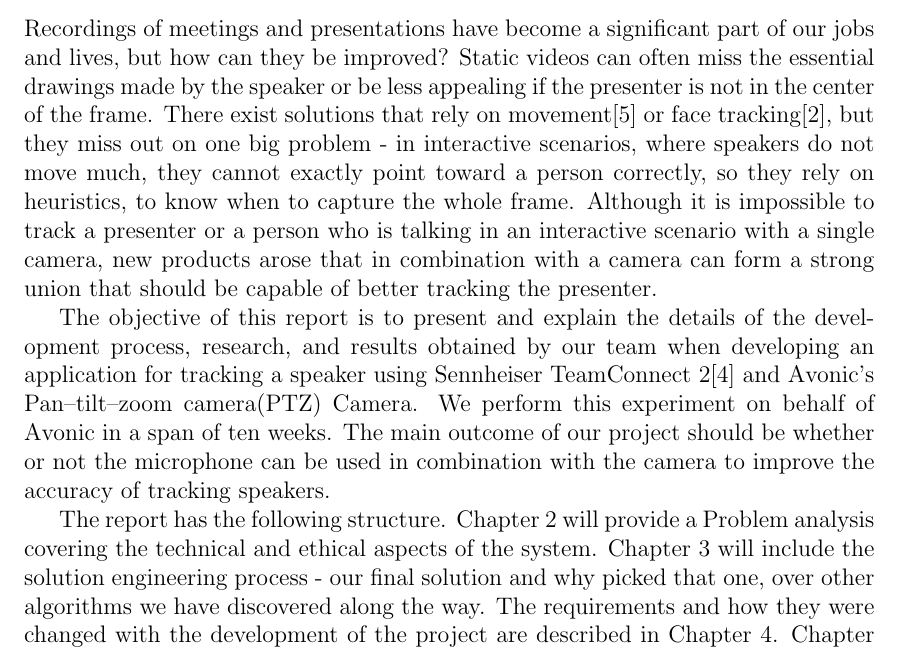
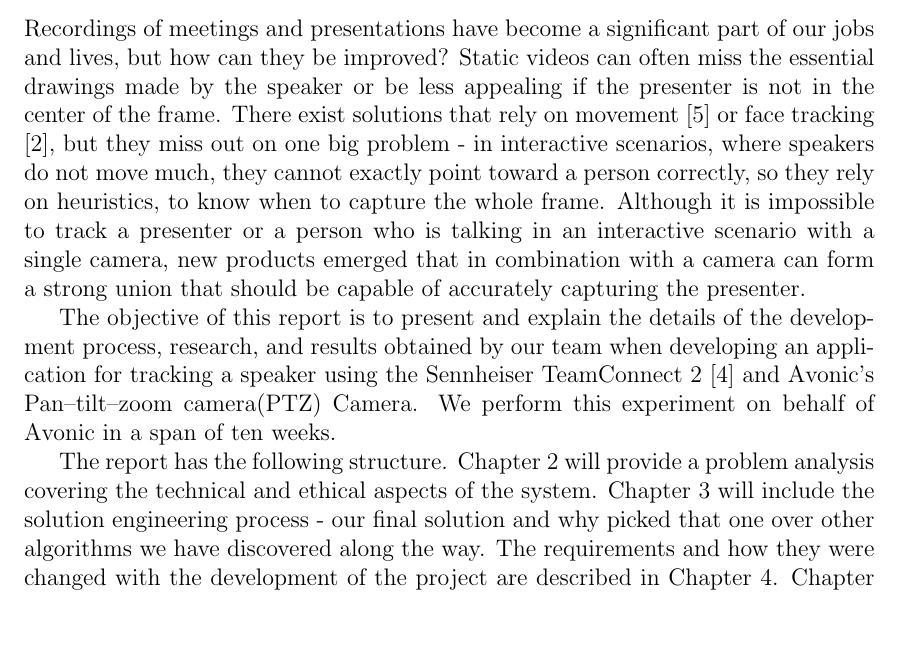
Before and after one commit to GloryFight3r/Avonic-Object-Tracking, a LaTeX thesis (docs/final-report.tex, which reads docs/chapters/introduction.tex): part of page 5 of 23, cut so that both start at the same text, the shorter picture padded with empty space. Compiled offline with pdfLaTeX.

Commit message:
docs: improved intro according to comments

```diff
--- a/docs/chapters/introduction.tex
+++ b/docs/chapters/introduction.tex
@@ -1,25 +1,23 @@
 Recordings of meetings and presentations have become a significant part of our jobs and
 lives, but how can they be improved? Static videos can often miss the essential drawings
 made by the speaker or be less appealing if the presenter is not in the center of the frame.
-There exist solutions that rely on movement\cite{chapel2020moving} or face tracking\cite{huang2018real-time-face-detection}, but they miss out on one big
+There exist solutions that rely on movement \cite{chapel2020moving} or face tracking \cite{huang2018real-time-face-detection}, but they miss out on one big
 problem - in interactive scenarios, where speakers do not move much, they cannot exactly
 point toward a person correctly, so they rely on heuristics, to know when to capture the whole
 frame. Although it is impossible to track a presenter or a
-person who is talking in an interactive scenario with a single camera, new products arose
-that in combination with a camera can form a strong union that should be capable of better
-tracking the presenter.
+person who is talking in an interactive scenario with a single camera, new products emerged
+that in combination with a camera can form a strong union that should be capable of accurately capturing the presenter.
 
 
 The objective of this report is to present and explain the details of the development process,
 research, and results obtained by our team when developing an application for tracking a
-speaker using Sennheiser TeamConnect 2\cite{team-connect-2} and Avonic’s Pan–tilt–zoom camera(PTZ) Camera.
+speaker using the Sennheiser TeamConnect 2 \cite{team-connect-2} and Avonic’s Pan–tilt–zoom camera(PTZ) Camera.
 We perform this experiment on behalf of Avonic in a span of ten weeks.
-The main outcome of our project should be whether or not the microphone can be used in combination with the camera to improve the accuracy of tracking speakers.
 
 
-The report has the following structure. Chapter 2 will provide a Problem analysis covering
+The report has the following structure. Chapter 2 will provide a problem analysis covering
 the technical and ethical aspects of the system. Chapter 3 will include the solution
-engineering process - our final solution and why picked that one, over other algorithms we
+engineering process - our final solution and why picked that one over other algorithms we
 have discovered along the way. The requirements and how they were changed with the
 development of the project are described in Chapter 4. Chapter 5 gives an insight into our
 team workflow and how we collaborated with our client - Avonic. A retrospective of the
```
